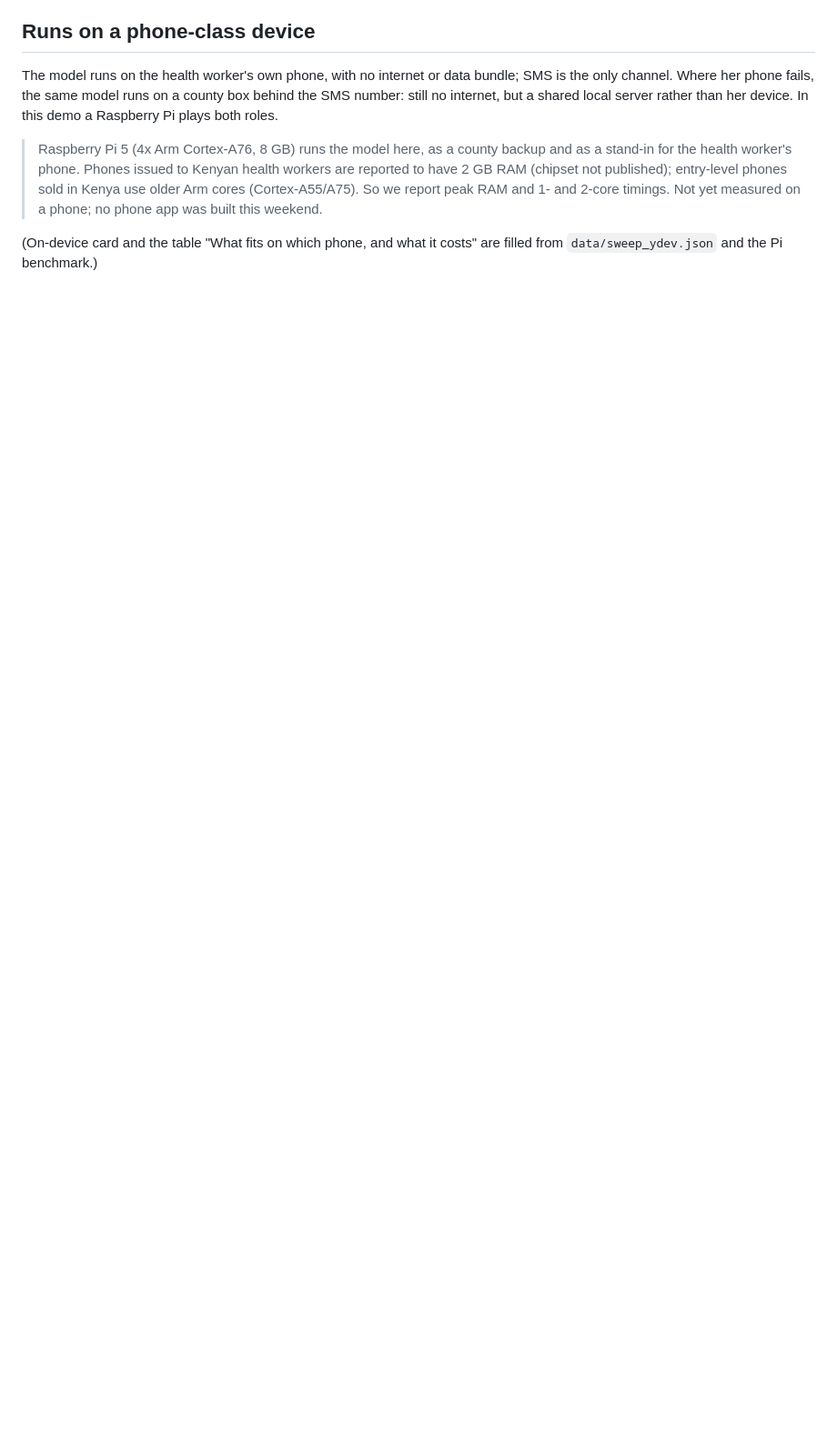
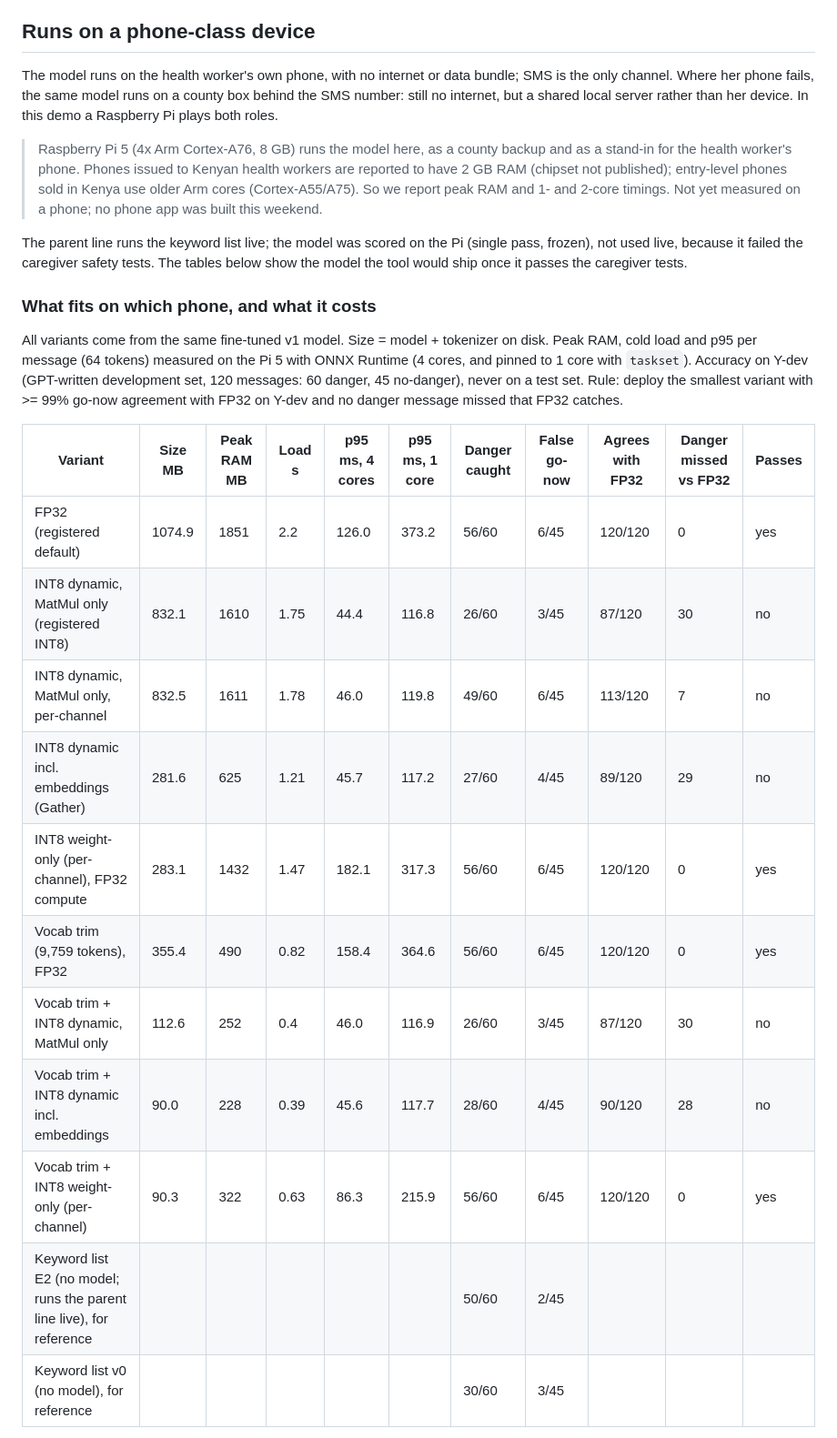
Before and after one commit to ranbirdaefler/SafetyNet-SMS, a Markdown page: README.md, the part around one of its changes. Shown at 91% size. GitHub-like rendering; blank space fills up the shorter version.

```diff
--- a/README.md
+++ b/README.md
@@ -27,4 +27,23 @@ The model runs on the health worker's own phone, with no internet or data bundle
 
 > Raspberry Pi 5 (4x Arm Cortex-A76, 8 GB) runs the model here, as a county backup and as a stand-in for the health worker's phone. Phones issued to Kenyan health workers are reported to have 2 GB RAM (chipset not published); entry-level phones sold in Kenya use older Arm cores (Cortex-A55/A75). So we report peak RAM and 1- and 2-core timings. Not yet measured on a phone; no phone app was built this weekend.
 
-(On-device card and the table "What fits on which phone, and what it costs" are filled from `data/sweep_ydev.json` and the Pi benchmark.)
+The parent line runs the keyword list live; the model was scored on the Pi (single pass, frozen), not used live, because it failed the caregiver safety tests. The tables below show the model the tool would ship once it passes the caregiver tests.
+
+### What fits on which phone, and what it costs
+
+All variants come from the same fine-tuned v1 model. Size = model + tokenizer on disk. Peak RAM, cold load and p95 per message (64 tokens) measured on the Pi 5 with ONNX Runtime (4 cores, and pinned to 1 core with `taskset`). Accuracy on Y-dev (GPT-written development set, 120 messages: 60 danger, 45 no-danger), never on a test set. Rule: deploy the smallest variant with >= 99% go-now agreement with FP32 on Y-dev and no danger message missed that FP32 catches.
+
+| Variant | Size MB | Peak RAM MB | Load s | p95 ms, 4 cores | p95 ms, 1 core | Danger caught | False go-now | Agrees with FP32 | Danger missed vs FP32 | Passes |
+|---|---|---|---|---|---|---|---|---|---|---|
+| FP32 (registered default) | 1074.9 | 1851 | 2.2 | 126.0 | 373.2 | 56/60 | 6/45 | 120/120 | 0 | yes |
+| INT8 dynamic, MatMul only (registered INT8) | 832.1 | 1610 | 1.75 | 44.4 | 116.8 | 26/60 | 3/45 | 87/120 | 30 | no |
+| INT8 dynamic, MatMul only, per-channel | 832.5 | 1611 | 1.78 | 46.0 | 119.8 | 49/60 | 6/45 | 113/120 | 7 | no |
+| INT8 dynamic incl. embeddings (Gather) | 281.6 | 625 | 1.21 | 45.7 | 117.2 | 27/60 | 4/45 | 89/120 | 29 | no |
+| INT8 weight-only (per-channel), FP32 compute | 283.1 | 1432 | 1.47 | 182.1 | 317.3 | 56/60 | 6/45 | 120/120 | 0 | yes |
+| Vocab trim (9,759 tokens), FP32 | 355.4 | 490 | 0.82 | 158.4 | 364.6 | 56/60 | 6/45 | 120/120 | 0 | yes |
+| Vocab trim + INT8 dynamic, MatMul only | 112.6 | 252 | 0.4 | 46.0 | 116.9 | 26/60 | 3/45 | 87/120 | 30 | no |
+| Vocab trim + INT8 dynamic incl. embeddings | 90.0 | 228 | 0.39 | 45.6 | 117.7 | 28/60 | 4/45 | 90/120 | 28 | no |
+| Vocab trim + INT8 weight-only (per-channel) | 90.3 | 322 | 0.63 | 86.3 | 215.9 | 56/60 | 6/45 | 120/120 | 0 | yes |
+| Keyword list E2 (no model; runs the parent line live), for reference | | | | | | 50/60 | 2/45 | | | |
+| Keyword list v0 (no model), for reference | | | | | | 30/60 | 3/45 | | | |
+
```
Also changed, not shown: other parts of README.md (+20 -0 lines).
